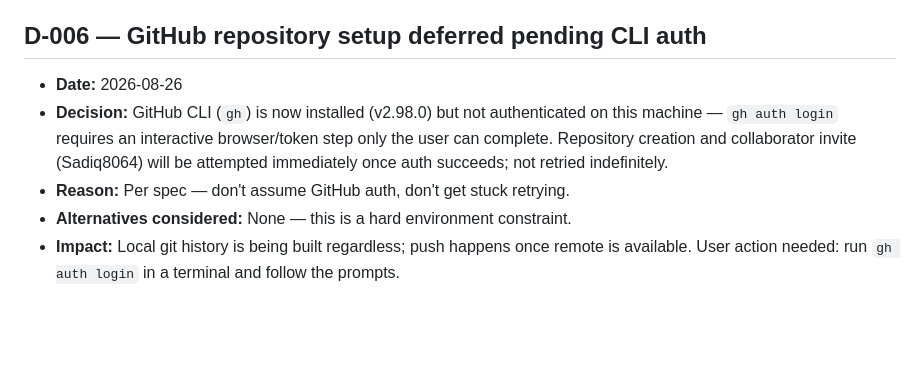
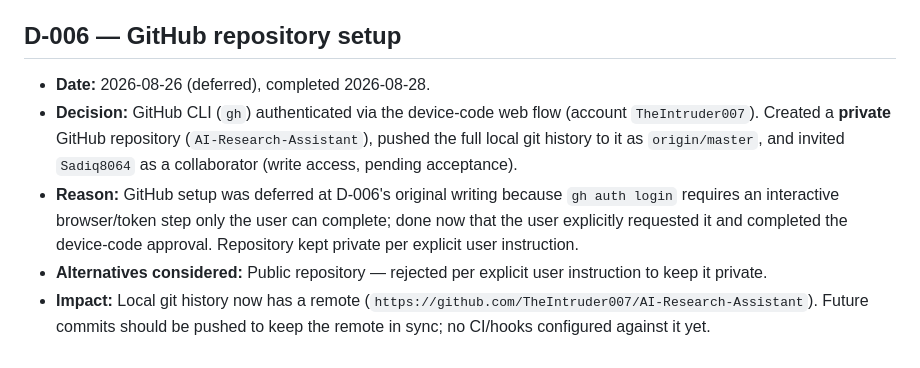
Before and after one commit to TheIntruder007/AI-Research-Assistant, a Markdown page: DECISIONS.md, the part around the change. GitHub-like rendering; blank space fills up the shorter version.

Commit message:
docs: record GitHub remote setup and collaborator invite
Private repo created, local history pushed, and Sadiq8064 invited as a
collaborator per the earlier deferred D-006 decision.

```diff
--- a/DECISIONS.md
+++ b/DECISIONS.md
@@ -170,9 +170,9 @@ Every important technical decision is recorded here: what was decided, why, alte
 - **Bug found and fixed during this manual verification:** the Research Discovery Service's own progress-event text included a leftover string from its original source repo — `"Generating search queries with Claude…"` — inaccurate for this project, which only ever calls the local Ollama model (`qwen3.5:9b`), never Claude or any cloud model. This had been emitting silently all along (the terminal app already prints every event's `message` field) but was only actually read closely once the SSE stream's raw payload was inspected here. Fixed to `"Generating search queries with the local model…"`; two similar leftover code comments (one referencing "Claude", one referencing an unused "scite" integration from the source repo) were also cleaned up in the same file. This is a plain accuracy bug fix, unrelated to D-004's documentation-privacy rule — D-004 governs what project-facing *docs* say about component provenance, not runtime-user-facing text describing which model is actually running.
 - **Impact:** `orchestrator/api.py` now exposes both the original synchronous endpoint and the new asynchronous/streaming trio; `orchestrator/run_registry.py` is the new supporting module. This completes the two explicitly-deferred API items from the project brief — no further API work is planned for this MVP.
 
-## D-006 — GitHub repository setup deferred pending CLI auth
-- **Date:** 2026-08-26
-- **Decision:** GitHub CLI (`gh`) is now installed (v2.98.0) but not authenticated on this machine — `gh auth login` requires an interactive browser/token step only the user can complete. Repository creation and collaborator invite (Sadiq8064) will be attempted immediately once auth succeeds; not retried indefinitely.
-- **Reason:** Per spec — don't assume GitHub auth, don't get stuck retrying.
-- **Alternatives considered:** None — this is a hard environment constraint.
-- **Impact:** Local git history is being built regardless; push happens once remote is available. User action needed: run `gh auth login` in a terminal and follow the prompts.
+## D-006 — GitHub repository setup
+- **Date:** 2026-08-26 (deferred), completed 2026-08-28.
+- **Decision:** GitHub CLI (`gh`) authenticated via the device-code web flow (account `TheIntruder007`). Created a **private** GitHub repository (`AI-Research-Assistant`), pushed the full local git history to it as `origin/master`, and invited `Sadiq8064` as a collaborator (write access, pending acceptance).
+- **Reason:** GitHub setup was deferred at D-006's original writing because `gh auth login` requires an interactive browser/token step only the user can complete; done now that the user explicitly requested it and completed the device-code approval. Repository kept private per explicit user instruction.
+- **Alternatives considered:** Public repository — rejected per explicit user instruction to keep it private.
+- **Impact:** Local git history now has a remote (`https://github.com/TheIntruder007/AI-Research-Assistant`). Future commits should be pushed to keep the remote in sync; no CI/hooks configured against it yet.
```
Also changed, not shown: TILL_NOW.md (+1 -2 lines).
